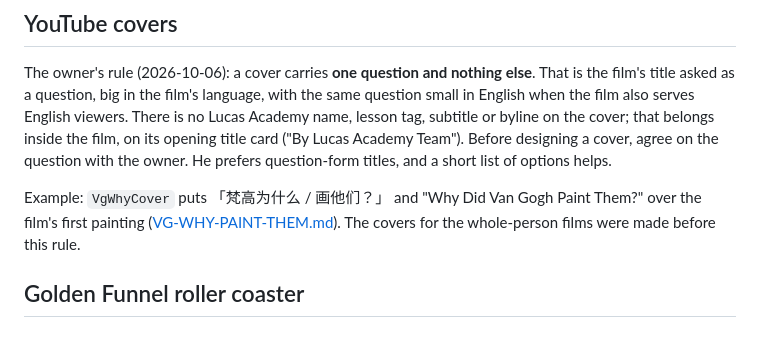
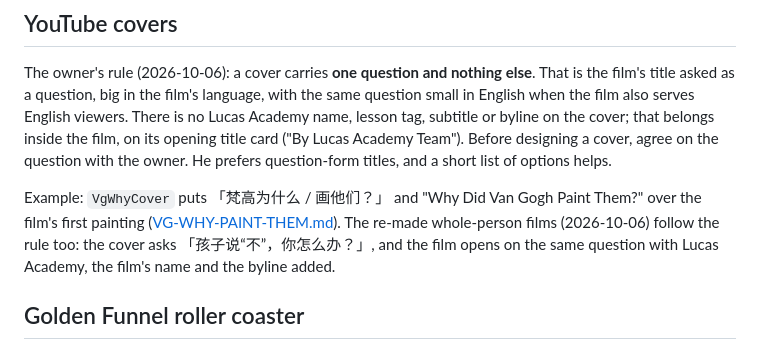
Before and after one commit to yancyqin/lucas-academy-video, a Markdown page: README.md, the part around the change. Rendered like a GitHub page.

Commit message:
README: the re-made whole-person films follow the cover rule
Co-Authored-By: Claude Opus 5.5 <noreply@anthropic.com>

```diff
--- a/README.md
+++ b/README.md
@@ -30,8 +30,9 @@ subtitle or byline on the cover; that belongs inside the film, on its opening ti
 prefers question-form titles, and a short list of options helps.
 
 Example: `VgWhyCover` puts 「梵高为什么 / 画他们？」 and "Why Did Van Gogh Paint Them?" over the
-film's first painting ([VG-WHY-PAINT-THEM.md](./VG-WHY-PAINT-THEM.md)). The covers for the
-whole-person films were made before this rule.
+film's first painting ([VG-WHY-PAINT-THEM.md](./VG-WHY-PAINT-THEM.md)). The re-made whole-person
+films (2026-10-06) follow the rule too: the cover asks 「孩子说“不”，你怎么办？」, and the film opens on the
+same question with Lucas Academy, the film's name and the byline added.
 
 ## Golden Funnel roller coaster
 
```
